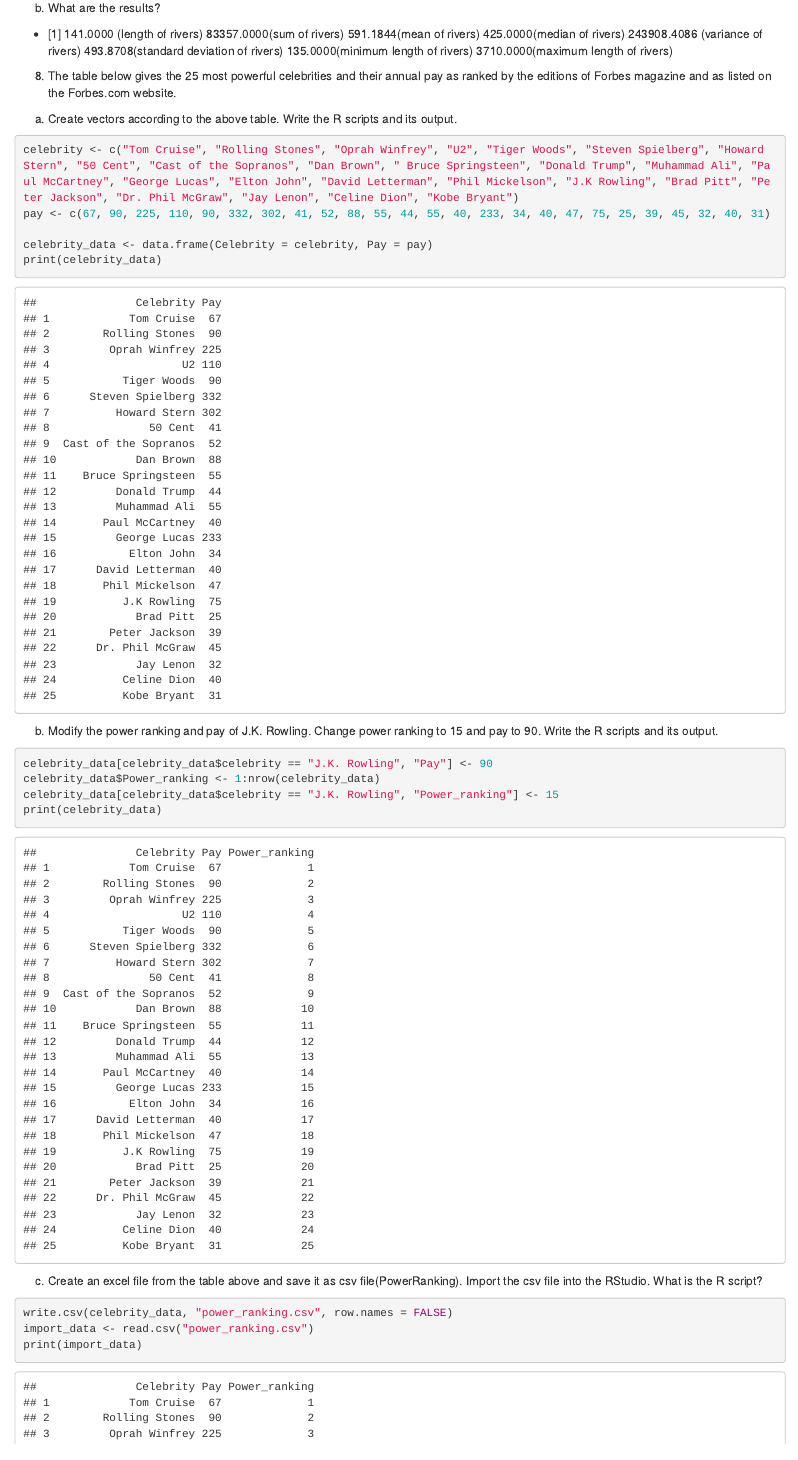
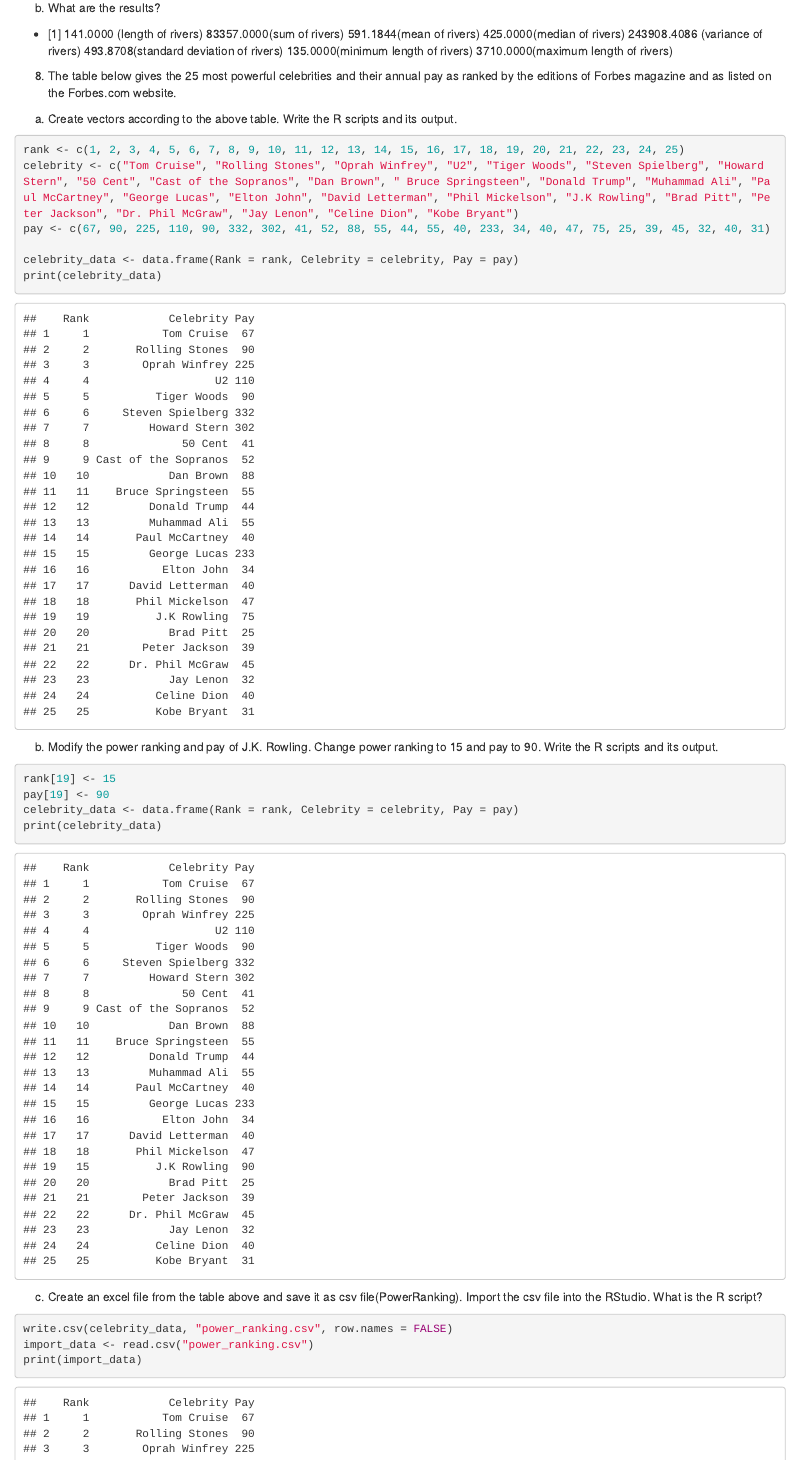
Before and after one commit to LuzieFreires/Worksheet, an R Markdown document (RWorksheet_Freires#2/RWorksheet_Freires#2.Rmd): the page in a window 1100 px wide, from 2720 px down. Rendered offline with R 4.5, knitr and Pandoc, with nearby package versions; some code elsewhere in the file could not run offline.

Commit message:
INITIAL COMMIT

````diff
--- a/RWorksheet_Freires#2/RWorksheet_Freires#2.Rmd
+++ b/RWorksheet_Freires#2/RWorksheet_Freires#2.Rmd
@@ -146,10 +146,11 @@
 Write the R scripts and its output.
 
 ```{r}
+rank <- c(1, 2, 3, 4, 5, 6, 7, 8, 9, 10, 11, 12, 13, 14, 15, 16, 17, 18, 19, 20, 21, 22, 23, 24, 25)
 celebrity <- c("Tom Cruise", "Rolling Stones", "Oprah Winfrey", "U2", "Tiger Woods", "Steven Spielberg", "Howard Stern", "50 Cent", "Cast of the Sopranos", "Dan Brown", " Bruce Springsteen", "Donald Trump", "Muhammad Ali", "Paul McCartney", "George Lucas", "Elton John", "David Letterman", "Phil Mickelson", "J.K Rowling", "Brad Pitt", "Peter Jackson", "Dr. Phil McGraw", "Jay Lenon", "Celine Dion", "Kobe Bryant")
 pay <- c(67, 90, 225, 110, 90, 332, 302, 41, 52, 88, 55, 44, 55, 40, 233, 34, 40, 47, 75, 25, 39, 45, 32, 40, 31)
 
-celebrity_data <- data.frame(Celebrity = celebrity, Pay = pay)
+celebrity_data <- data.frame(Rank = rank, Celebrity = celebrity, Pay = pay)
 print(celebrity_data)
 ```
 b. Modify the power ranking and pay of J.K. Rowling.
@@ -157,13 +158,12 @@
 R scripts and its output.
 
 ```{r}
+rank[19] <- 15
+pay[19] <- 90
+celebrity_data <- data.frame(Rank = rank, Celebrity = celebrity, Pay = pay)
+print(celebrity_data)
+```
 
-celebrity_data[celebrity_data$celebrity == "J.K. Rowling", "Pay"] <- 90
-celebrity_data$Power_ranking <- 1:nrow(celebrity_data)
-celebrity_data[celebrity_data$celebrity == "J.K. Rowling", "Power_ranking"] <- 15
-print(celebrity_data)
-
-```
 c. Create an excel file from the table above and save it
 as csv file(PowerRanking). Import the csv file into
 the RStudio. What is the R script?
````
Also changed, not shown: RWorksheet_Freires#2/RWorksheet_Freires-2.html, RWorksheet_Freires#2/RWorksheet_Freires#2.Rmd (2 more changed lines).
